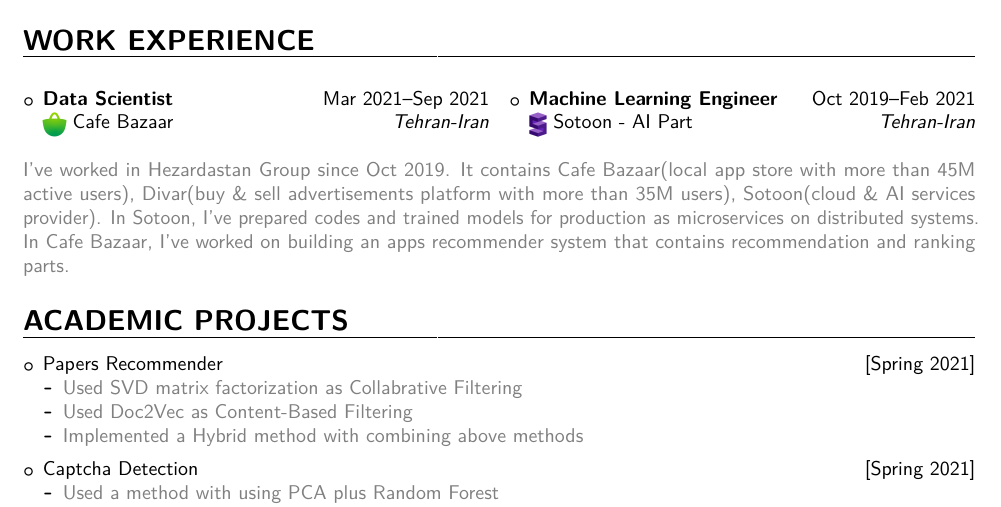
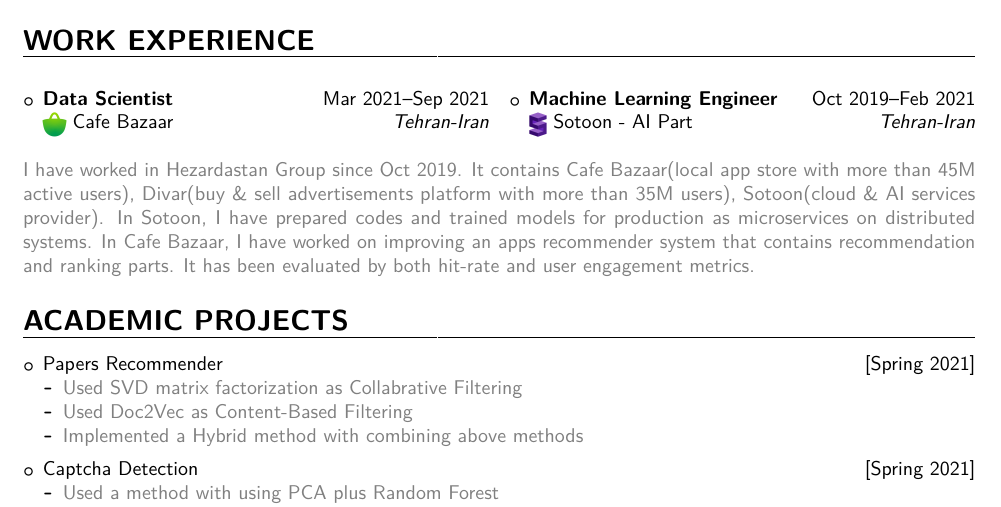
Before and after one commit to amiralikaboli/CV, a LaTeX CV (main.tex, which reads sections/experiences.tex): part of page 2 of 3, cut so that both start at the same text. The pictures show the PDF file CV.pdf that the author committed with the source.

Commit message:
modify files

```diff
--- a/sections/experiences.tex
+++ b/sections/experiences.tex
@@ -41,6 +41,6 @@
 	\end{itemize}
 \end{multicols}
 
-\textcolor{gray}{I've worked in Hezardastan Group since Oct 2019. It contains \href{https://cafebazaar.ir/app?l=en}{Cafe Bazaar(local app store with more than 45M active users)}, \href{https://divar.ir/s/tehran}{Divar(buy \& sell advertisements platform with more than 35M users)}, \href{http://sotoon.ir/}{Sotoon(cloud \& AI services provider)}.
-In Sotoon, I've prepared codes and trained models for production as microservices on distributed systems.
-In Cafe Bazaar, I've worked on building an apps recommender system that contains recommendation and ranking parts.}
+\textcolor{gray}{I have worked in Hezardastan Group since Oct 2019. It contains \href{https://cafebazaar.ir/app?l=en}{Cafe Bazaar(local app store with more than 45M active users)}, \href{https://divar.ir/s/tehran}{Divar(buy \& sell advertisements platform with more than 35M users)}, \href{http://sotoon.ir/}{Sotoon(cloud \& AI services provider)}.
+In Sotoon, I have prepared codes and trained models for production as microservices on distributed systems.
+In Cafe Bazaar, I have worked on improving an apps recommender system that contains recommendation and ranking parts. It has been evaluated by both hit-rate and user engagement metrics.}
```
Also changed, not shown: TODOs.tex (+0 -3 lines), CV.pdf.
